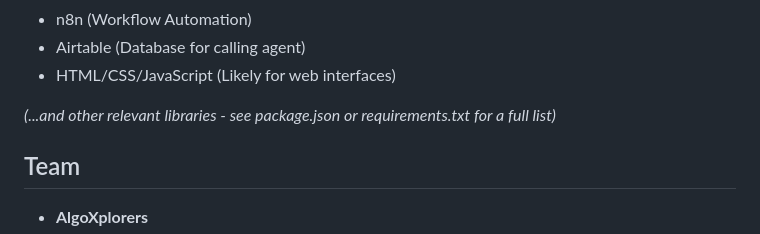
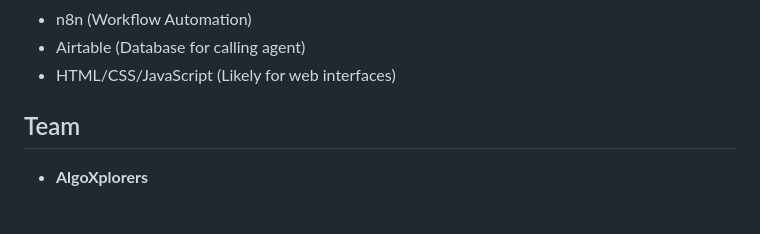
Before and after one commit to vinayakula06/finsight, a Markdown page: README.md, the part around the change. Rendered like a GitHub page; blank space fills up the shorter version.

```diff
--- a/README.md
+++ b/README.md
@@ -35,7 +35,6 @@
 * Airtable (Database for calling agent)
 * HTML/CSS/JavaScript (Likely for web interfaces)
 
-*(...and other relevant libraries - see package.json or requirements.txt for a full list)*
 
 ##   Team
 
```
